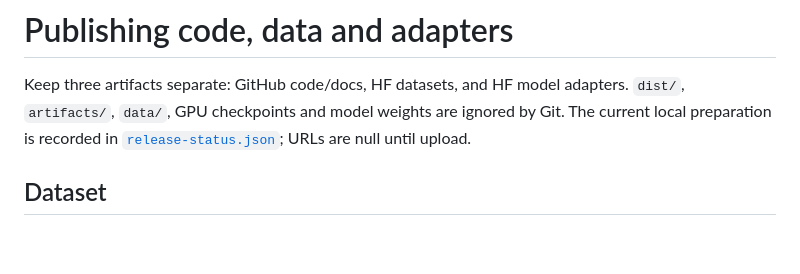
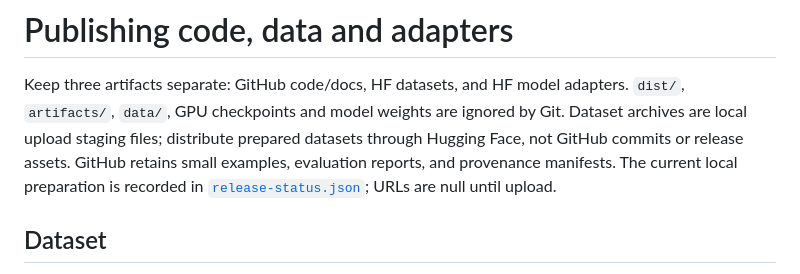
Before and after one commit to vishvananda/mtg-oracle-generator, a Markdown page: docs/publishing.md, the part around the change. GitHub-like rendering; blank space fills up the shorter version.

```diff
--- a/docs/publishing.md
+++ b/docs/publishing.md
@@ -2,7 +2,10 @@
 
 Keep three artifacts separate: GitHub code/docs, HF datasets, and HF model
 adapters. `dist/`, `artifacts/`, `data/`, GPU checkpoints and model weights are
-ignored by Git. The current local preparation is recorded in
+ignored by Git. Dataset archives are local upload staging files; distribute
+prepared datasets through Hugging Face, not GitHub commits or release assets.
+GitHub retains small examples, evaluation reports, and provenance manifests.
+The current local preparation is recorded in
 [`release-status.json`](../release-status.json); URLs are null until upload.
 
 ## Dataset
```
Also changed, not shown: README.md (+11 -4 lines).
